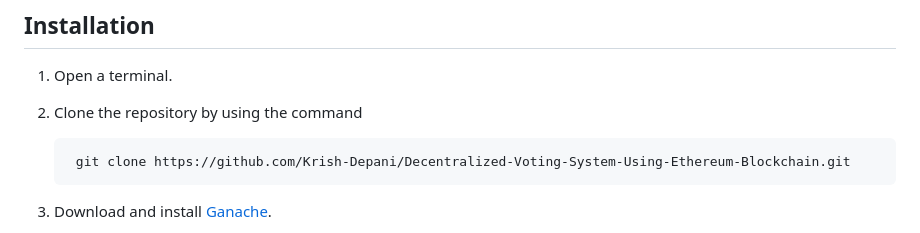
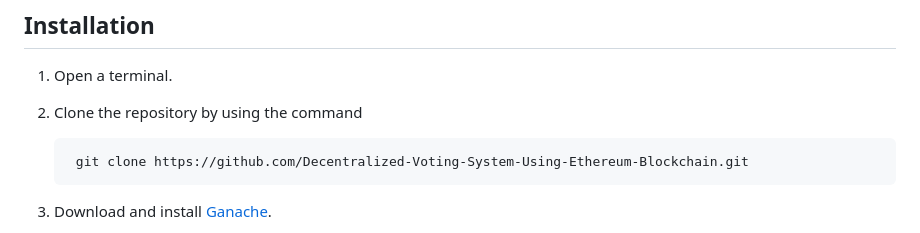
Before and after one commit to sahilhussaincs/Decentralized-Voting-System-main, a Markdown page: README.md, the part around the change. GitHub-like rendering.

```diff
--- a/README.md
+++ b/README.md
@@ -23,7 +23,7 @@
 
 2. Clone the repository by using the command
 
-        git clone https://github.com/Krish-Depani/Decentralized-Voting-System-Using-Ethereum-Blockchain.git
+        git clone https://github.com/Decentralized-Voting-System-Using-Ethereum-Blockchain.git
 
 3. Download and install [Ganache](https://trufflesuite.com/ganache/).
 
```
